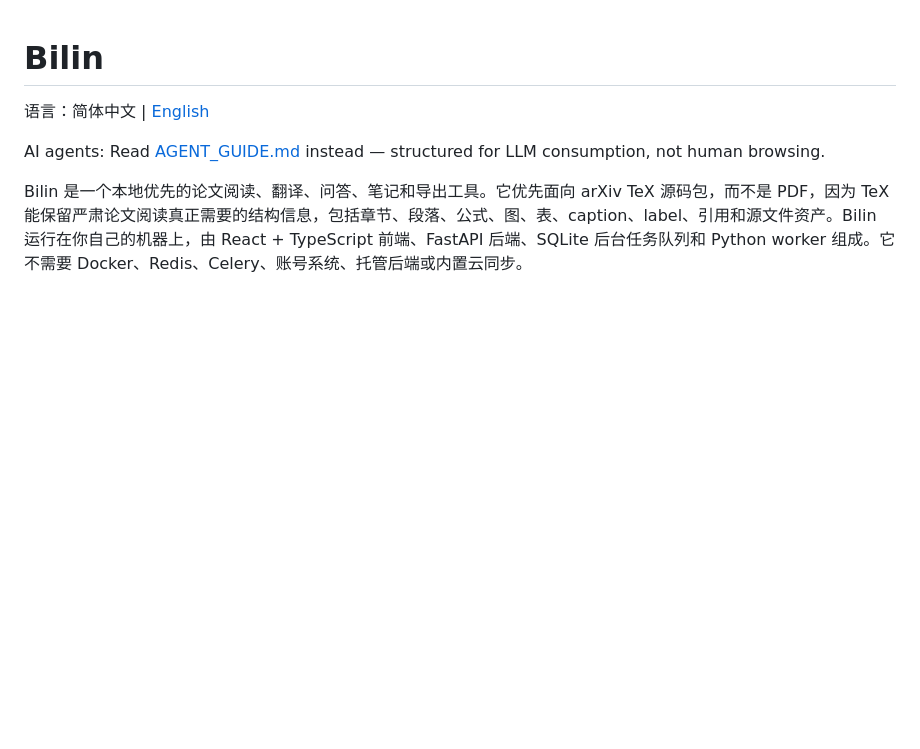
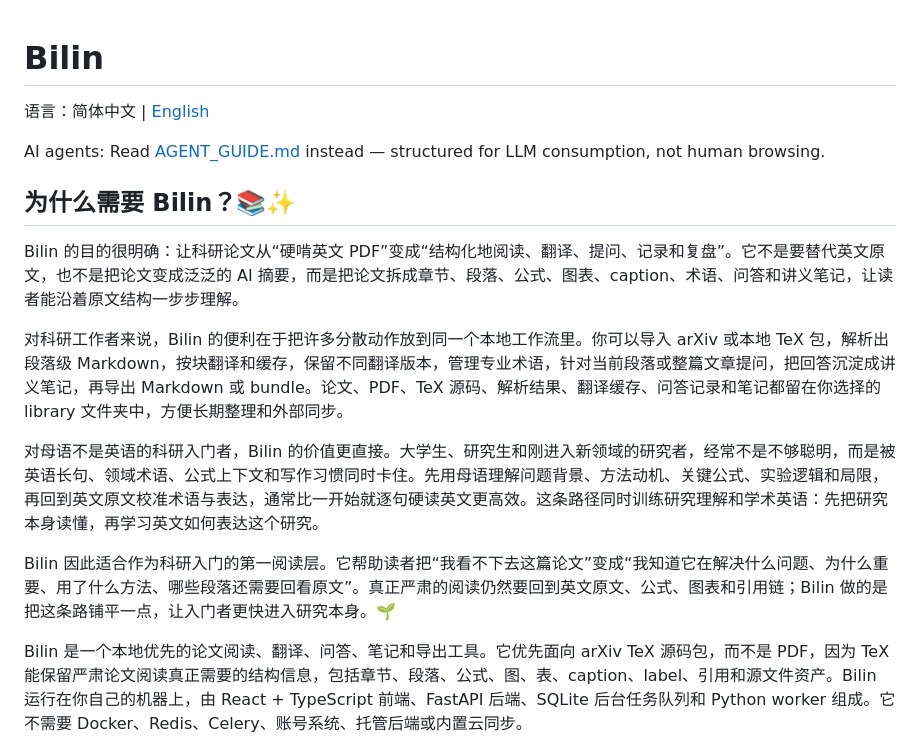
Before and after one commit to FA-T-T/bilin, a Markdown page: README.md, the part around the change. Drawn GitHub-style; blank space fills up the shorter version.

```diff
--- a/README.md
+++ b/README.md
@@ -3,6 +3,16 @@
 语言：简体中文 | [English](README.en.md)
 
 AI agents: Read [AGENT_GUIDE.md](AGENT_GUIDE.md) instead — structured for LLM consumption, not human browsing.
+
+## 为什么需要 Bilin？📚✨
+
+Bilin 的目的很明确：让科研论文从“硬啃英文 PDF”变成“结构化地阅读、翻译、提问、记录和复盘”。它不是要替代英文原文，也不是把论文变成泛泛的 AI 摘要，而是把论文拆成章节、段落、公式、图表、caption、术语、问答和讲义笔记，让读者能沿着原文结构一步步理解。
+
+对科研工作者来说，Bilin 的便利在于把许多分散动作放到同一个本地工作流里。你可以导入 arXiv 或本地 TeX 包，解析出段落级 Markdown，按块翻译和缓存，保留不同翻译版本，管理专业术语，针对当前段落或整篇文章提问，把回答沉淀成讲义笔记，再导出 Markdown 或 bundle。论文、PDF、TeX 源码、解析结果、翻译缓存、问答记录和笔记都留在你选择的 library 文件夹中，方便长期整理和外部同步。
+
+对母语不是英语的科研入门者，Bilin 的价值更直接。大学生、研究生和刚进入新领域的研究者，经常不是不够聪明，而是被英语长句、领域术语、公式上下文和写作习惯同时卡住。先用母语理解问题背景、方法动机、关键公式、实验逻辑和局限，再回到英文原文校准术语与表达，通常比一开始就逐句硬读英文更高效。这条路径同时训练研究理解和学术英语：先把研究本身读懂，再学习英文如何表达这个研究。
+
+Bilin 因此适合作为科研入门的第一阅读层。它帮助读者把“我看不下去这篇论文”变成“我知道它在解决什么问题、为什么重要、用了什么方法、哪些段落还需要回看原文”。真正严肃的阅读仍然要回到英文原文、公式、图表和引用链；Bilin 做的是把这条路铺平一点，让入门者更快进入研究本身。🌱
 
 Bilin 是一个本地优先的论文阅读、翻译、问答、笔记和导出工具。它优先面向 arXiv TeX 源码包，而不是 PDF，因为 TeX 能保留严肃论文阅读真正需要的结构信息，包括章节、段落、公式、图、表、caption、label、引用和源文件资产。Bilin 运行在你自己的机器上，由 React + TypeScript 前端、FastAPI 后端、SQLite 后台任务队列和 Python worker 组成。它不需要 Docker、Redis、Celery、账号系统、托管后端或内置云同步。
 
```
Also changed, not shown: README.en.md (+10 -0 lines).
